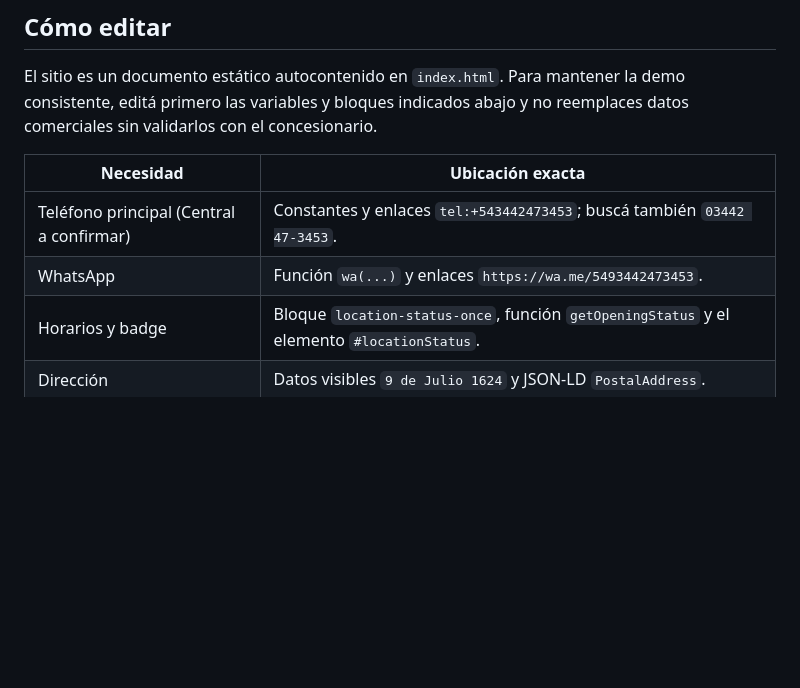
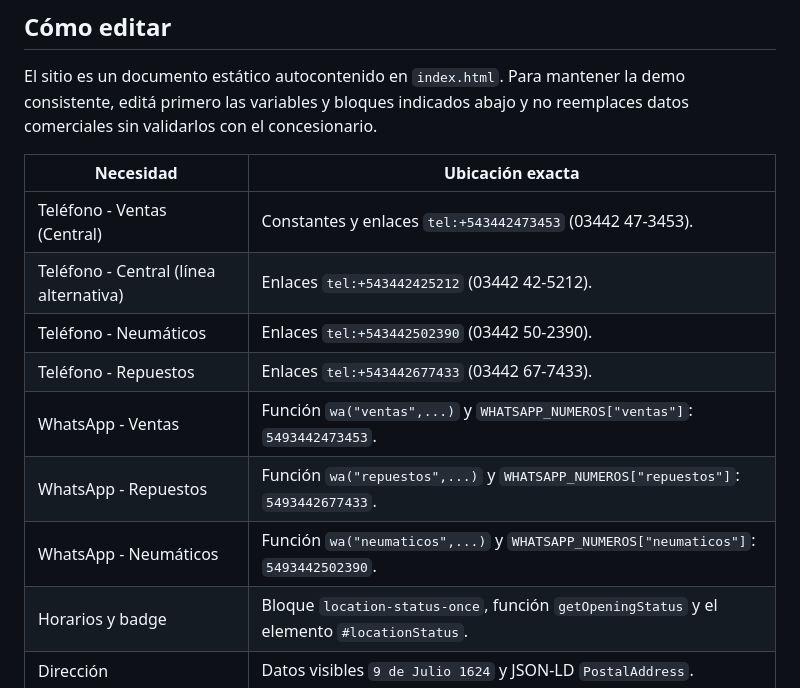
Before and after one commit to hnk375561-lab/toyota-concepcion-uruguay-web, a Markdown page: README.md, the part around the change. Drawn GitHub-style; blank space fills up the shorter version.

Commit message:
docs: actualizar documentación de números de teléfono y WhatsApp
- Agregar documentación de líneas adicionales: Central, Neumáticos, Repuestos
- Detallar números de WhatsApp por departamento (ventas, repuestos, neumáticos)
- Mejorar claridad sobre ubicaciones exactas en el código
- Verificación completada: todos los números están en consistencia

```diff
--- a/README.md
+++ b/README.md
@@ -10,8 +10,13 @@ El sitio es un documento estático autocontenido en `index.html`. Para mantener
 
 | Necesidad | Ubicación exacta |
 |---|---|
-| Teléfono principal (Central a confirmar) | Constantes y enlaces `tel:+543442473453`; buscá también `03442 47-3453`. |
-| WhatsApp | Función `wa(...)` y enlaces `https://wa.me/5493442473453`. |
+| Teléfono - Ventas (Central) | Constantes y enlaces `tel:+543442473453` (03442 47-3453). |
+| Teléfono - Central (línea alternativa) | Enlaces `tel:+543442425212` (03442 42-5212). |
+| Teléfono - Neumáticos | Enlaces `tel:+543442502390` (03442 50-2390). |
+| Teléfono - Repuestos | Enlaces `tel:+543442677433` (03442 67-7433). |
+| WhatsApp - Ventas | Función `wa("ventas",...)` y `WHATSAPP_NUMEROS["ventas"]`: `5493442473453`. |
+| WhatsApp - Repuestos | Función `wa("repuestos",...)` y `WHATSAPP_NUMEROS["repuestos"]`: `5493442677433`. |
+| WhatsApp - Neumáticos | Función `wa("neumaticos",...)` y `WHATSAPP_NUMEROS["neumaticos"]`: `5493442502390`. |
 | Horarios y badge | Bloque `location-status-once`, función `getOpeningStatus` y el elemento `#locationStatus`. |
 | Dirección | Datos visibles `9 de Julio 1624` y JSON-LD `PostalAddress`. |
 | Modelos del catálogo | Array `MODELOS_TOYOTA`; sus filtros usan `tipo: pickup`, `suv` o `sedan`. |
```
